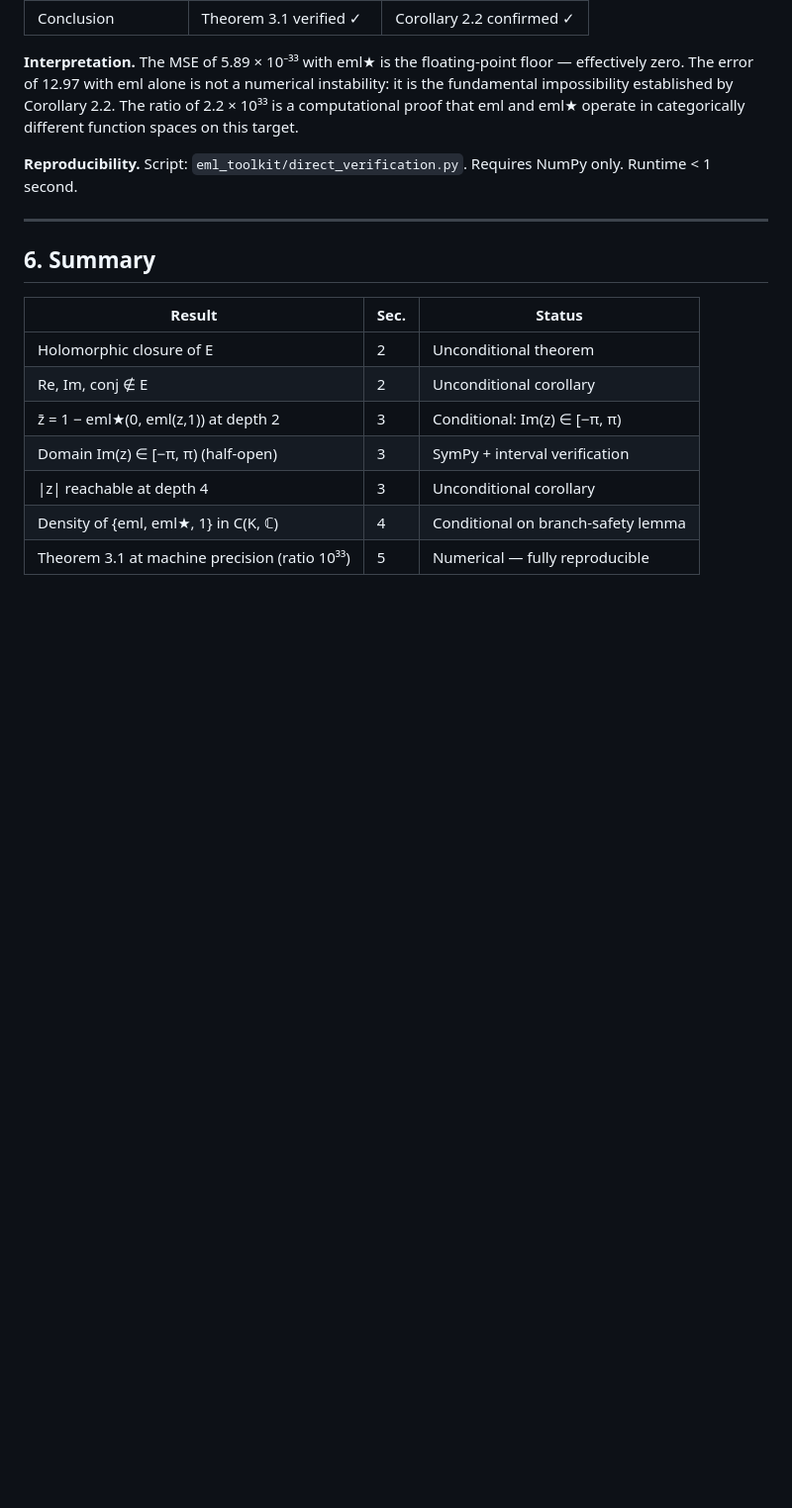
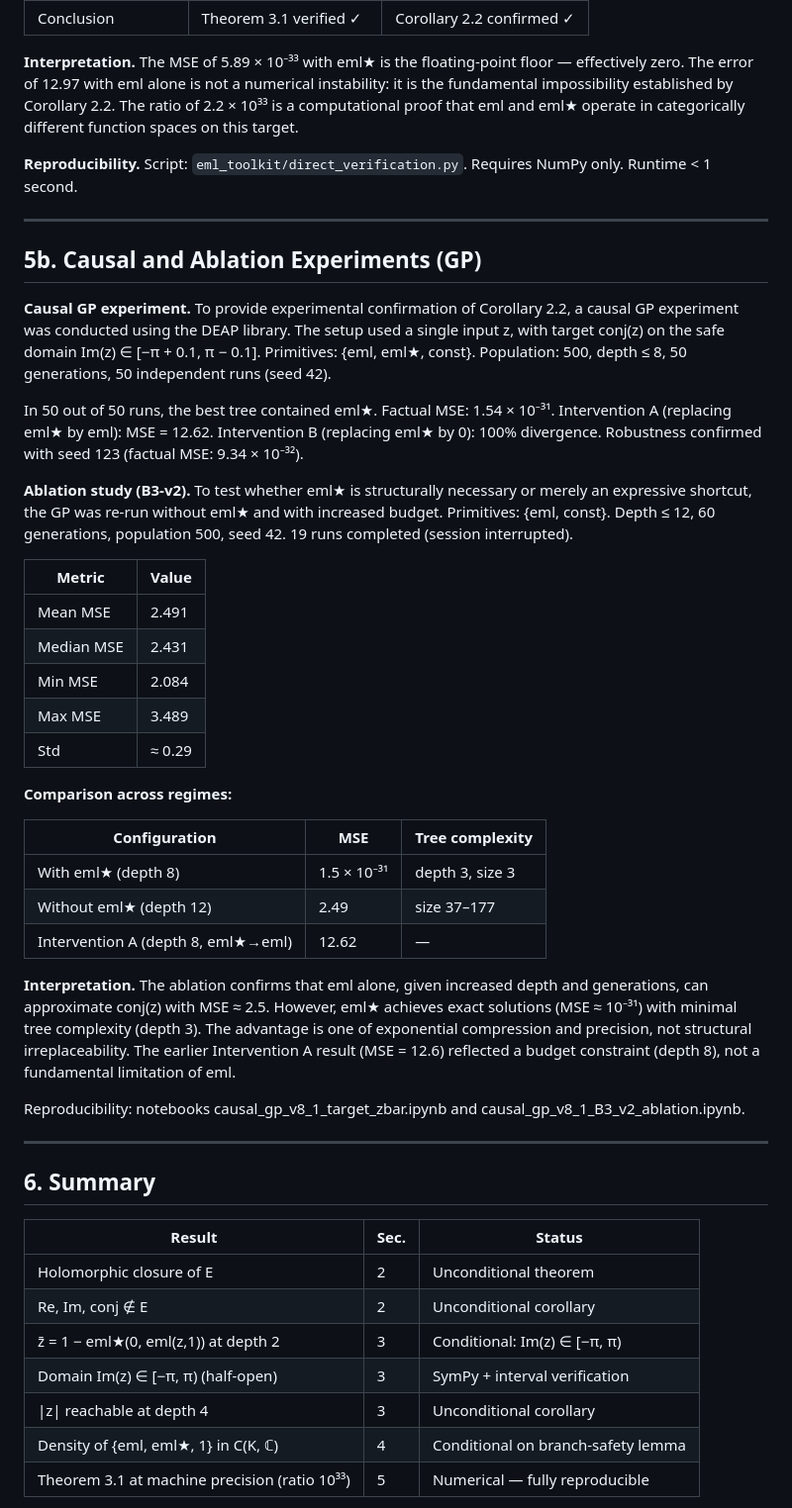
Before and after one commit to antparis/eml_star, a Markdown page: paper/eml_star_final.md, the part around one of its changes. Shown at 99% size. Drawn GitHub-style; blank space fills up the shorter version.

Commit message:
Update section 5b: add ablation study B3-v2, cite Lamharzi Alaoui [4]

```diff
--- a/paper/eml_star_final.md
+++ b/paper/eml_star_final.md
@@ -117,6 +121,36 @@ pred = 1 - eml(0, eml(z, 1))
 
 ---
 
+## 5b. Causal and Ablation Experiments (GP)
+
+**Causal GP experiment.** To provide experimental confirmation of Corollary 2.2, a causal GP experiment was conducted using the DEAP library. The setup used a single input z, with target conj(z) on the safe domain Im(z) ∈ [−π + 0.1, π − 0.1]. Primitives: {eml, eml★, const}. Population: 500, depth ≤ 8, 50 generations, 50 independent runs (seed 42).
+
+In 50 out of 50 runs, the best tree contained eml★. Factual MSE: 1.54 × 10⁻³¹. Intervention A (replacing eml★ by eml): MSE = 12.62. Intervention B (replacing eml★ by 0): 100% divergence. Robustness confirmed with seed 123 (factual MSE: 9.34 × 10⁻³²).
+
+**Ablation study (B3-v2).** To test whether eml★ is structurally necessary or merely an expressive shortcut, the GP was re-run without eml★ and with increased budget. Primitives: {eml, const}. Depth ≤ 12, 60 generations, population 500, seed 42. 19 runs completed (session interrupted).
+
+| Metric | Value |
+|---|---|
+| Mean MSE | 2.491 |
+| Median MSE | 2.431 |
+| Min MSE | 2.084 |
+| Max MSE | 3.489 |
+| Std | ≈ 0.29 |
+
+**Comparison across regimes:**
+
+| Configuration | MSE | Tree complexity |
+|---|---|---|
+| With eml★ (depth 8) | 1.5 × 10⁻³¹ | depth 3, size 3 |
+| Without eml★ (depth 12) | 2.49 | size 37–177 |
+| Intervention A (depth 8, eml★→eml) | 12.62 | — |
+
+**Interpretation.** The ablation confirms that eml alone, given increased depth and generations, can approximate conj(z) with MSE ≈ 2.5. However, eml★ achieves exact solutions (MSE ≈ 10⁻³¹) with minimal tree complexity (depth 3). The advantage is one of exponential compression and precision, not structural irreplaceability. The earlier Intervention A result (MSE = 12.6) reflected a budget constraint (depth 8), not a fundamental limitation of eml.
+
+Reproducibility: notebooks causal_gp_v8_1_target_zbar.ipynb and causal_gp_v8_1_B3_v2_ablation.ipynb.
+
+---
+
 ## 6. Summary
 
 | Result | Sec. | Status |
```
Also changed, not shown: other parts of paper/eml_star_final.md (+5 -9 lines).
